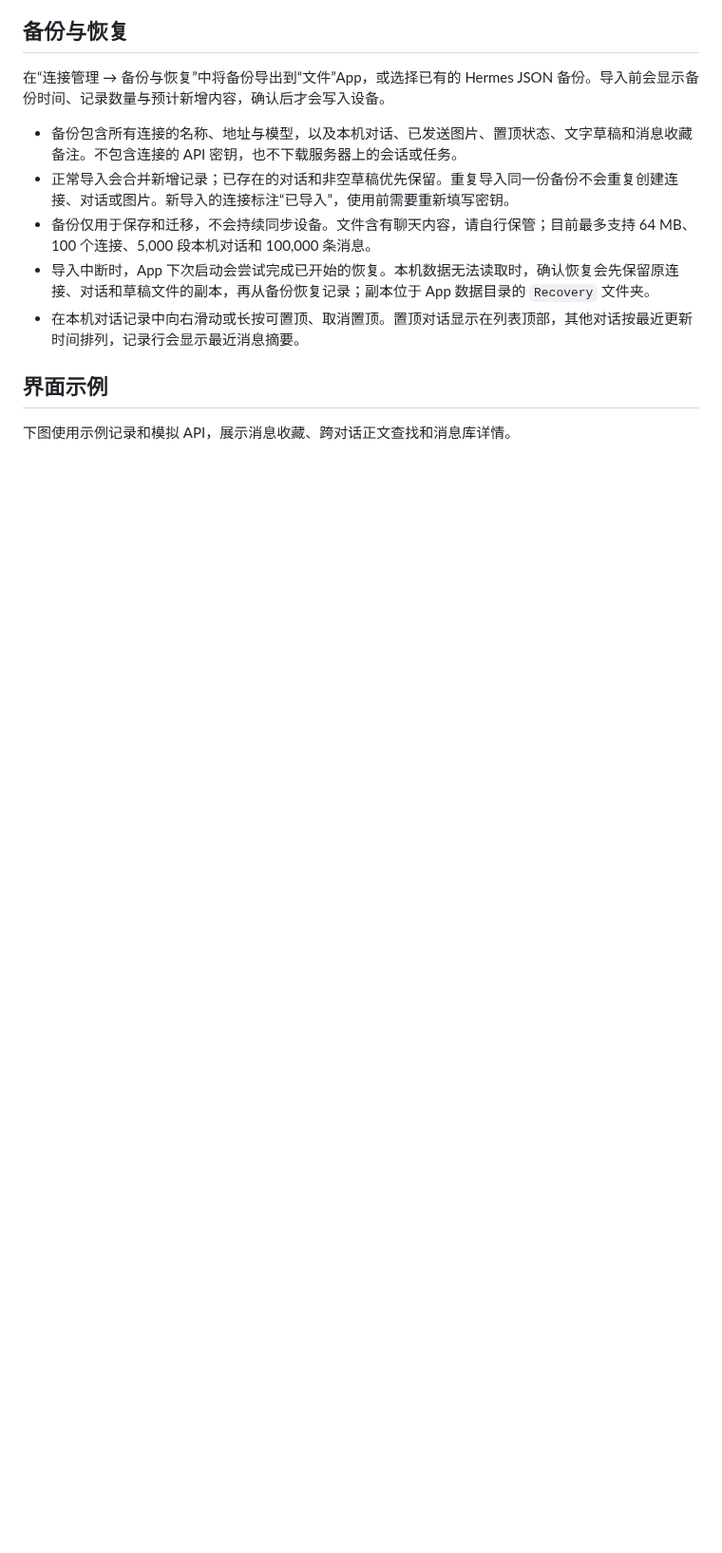
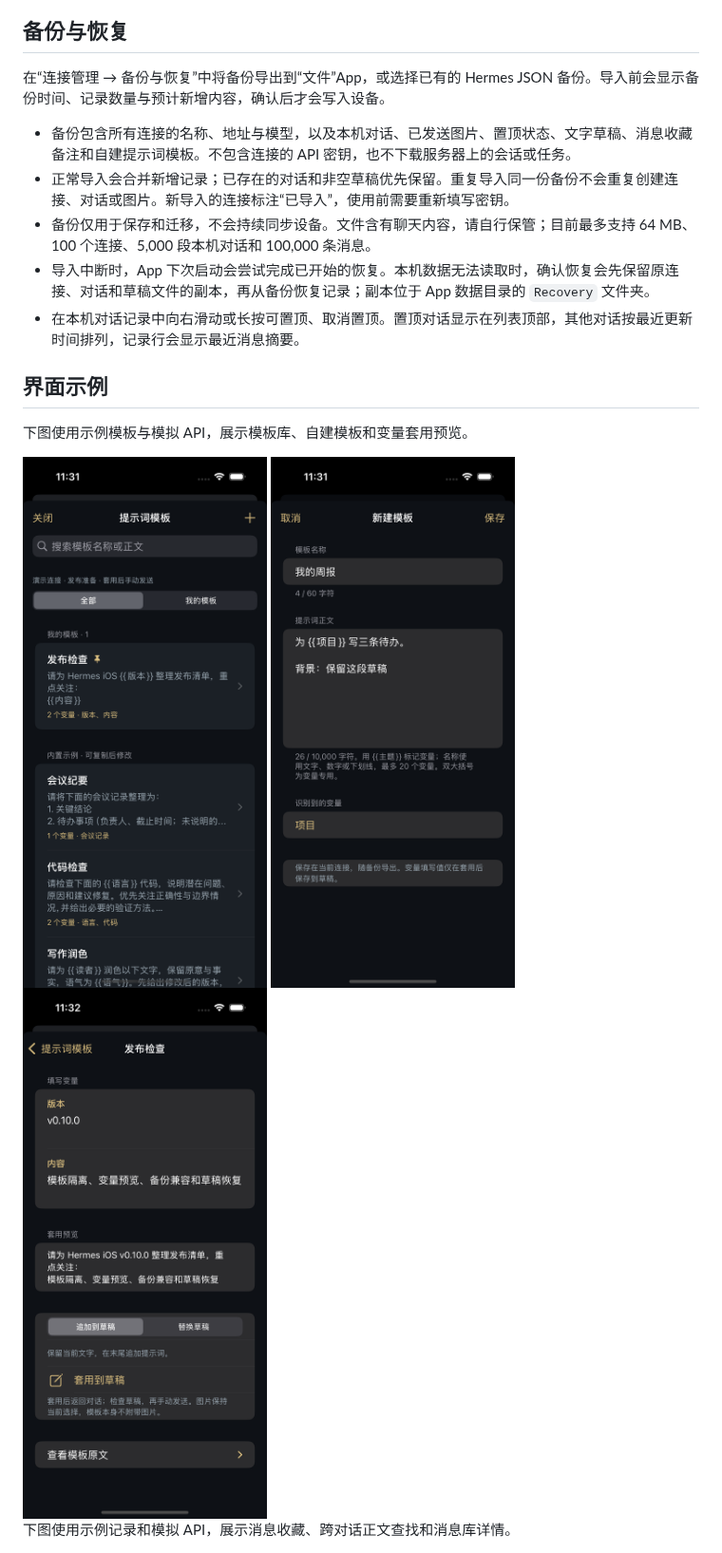
Before and after one commit to allen7wang/hermes-ios, a Markdown page: README.md, the part around one of its changes. Shown at 95% size. Drawn GitHub-style; pictures changed too: preview/prompt-editor-demo.png (added), preview/prompt-library-demo.png (added), preview/prompt-preview-demo.png (added); blank space fills up the shorter version.

Commit message:
Add prompt templates, variable previews and safe draft insertion

```diff
--- a/README.md
+++ b/README.md
@@ -75,13 +86,20 @@
 
 在“连接管理 → 备份与恢复”中将备份导出到“文件”App，或选择已有的 Hermes JSON 备份。导入前会显示备份时间、记录数量与预计新增内容，确认后才会写入设备。
 
-- 备份包含所有连接的名称、地址与模型，以及本机对话、已发送图片、置顶状态、文字草稿和消息收藏备注。不包含连接的 API 密钥，也不下载服务器上的会话或任务。
+- 备份包含所有连接的名称、地址与模型，以及本机对话、已发送图片、置顶状态、文字草稿、消息收藏备注和自建提示词模板。不包含连接的 API 密钥，也不下载服务器上的会话或任务。
 - 正常导入会合并新增记录；已存在的对话和非空草稿优先保留。重复导入同一份备份不会重复创建连接、对话或图片。新导入的连接标注“已导入”，使用前需要重新填写密钥。
 - 备份仅用于保存和迁移，不会持续同步设备。文件含有聊天内容，请自行保管；目前最多支持 64 MB、100 个连接、5,000 段本机对话和 100,000 条消息。
 - 导入中断时，App 下次启动会尝试完成已开始的恢复。本机数据无法读取时，确认恢复会先保留原连接、对话和草稿文件的副本，再从备份恢复记录；副本位于 App 数据目录的 `Recovery` 文件夹。
 - 在本机对话记录中向右滑动或长按可置顶、取消置顶。置顶对话显示在列表顶部，其他对话按最近更新时间排列，记录行会显示最近消息摘要。
 
 ## 界面示例
+
+下图使用示例模板与模拟 API，展示模板库、自建模板和变量套用预览。
+
+<img src="preview/prompt-library-demo.png" width="300" alt="提示词模板库，使用示例模板">
+<img src="preview/prompt-editor-demo.png" width="300" alt="从草稿创建自建模板，使用示例文字">
+<img src="preview/prompt-preview-demo.png" width="300" alt="填写变量后的完整提示词预览，使用示例文字">
+
 
 下图使用示例记录和模拟 API，展示消息收藏、跨对话正文查找和消息库详情。
 
```
Also changed, not shown: other parts of README.md (+13 -2 lines), CHANGELOG.md (+24 -0 lines), 12 other files.
